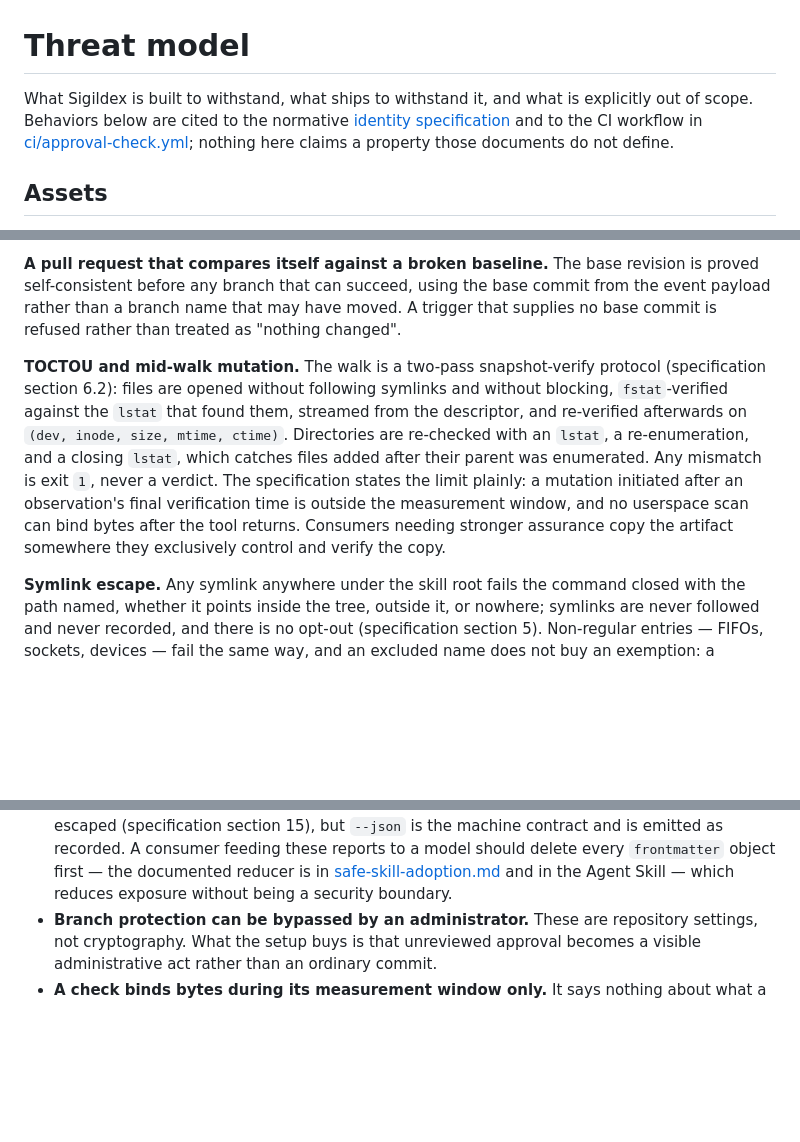
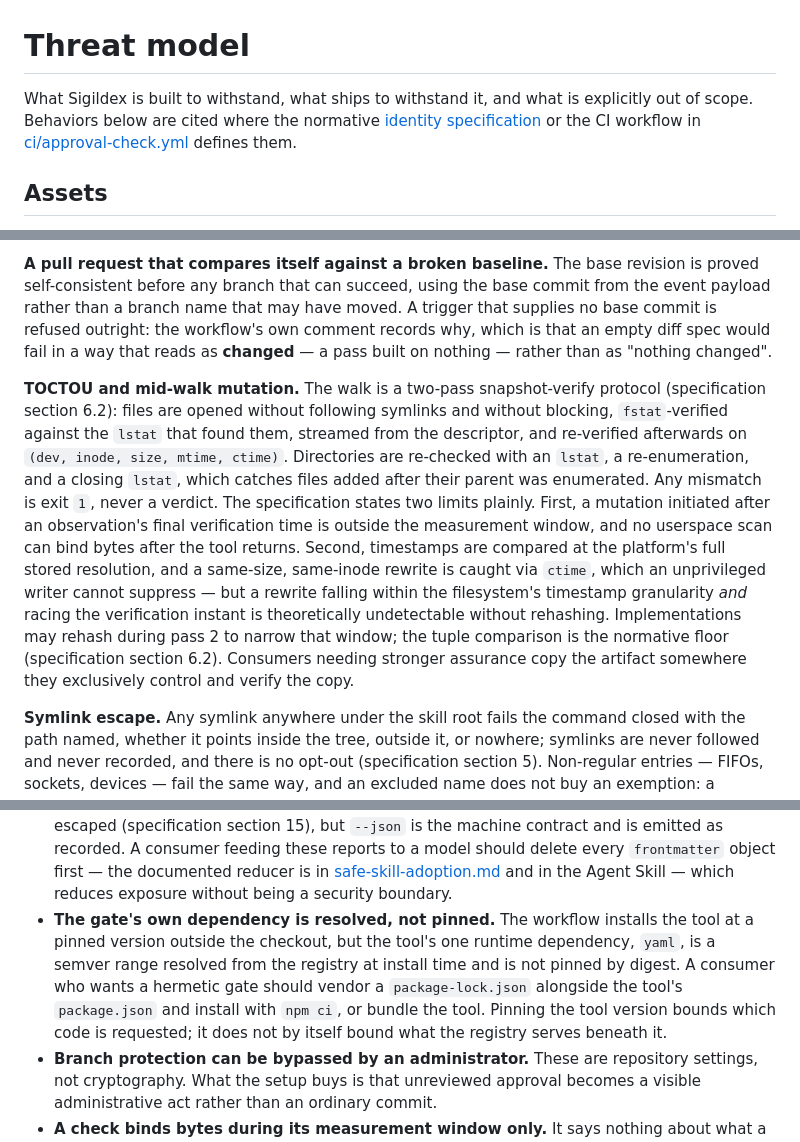
Before and after one commit to sigildex/sigildex, a Markdown page: docs/threat-model.md, 3 parts joined by grey strips. Rendered like a GitHub page; blank space fills up the shorter version.

```diff
--- a/docs/threat-model.md
+++ b/docs/threat-model.md
@@ -1,10 +1,9 @@
 # Threat model
 
 What Sigildex is built to withstand, what ships to withstand it, and what is
-explicitly out of scope. Behaviors below are cited to the normative
-[identity specification](identity-spec.md) and to the CI workflow in
-[ci/approval-check.yml](ci/approval-check.yml); nothing here claims a property
-those documents do not define.
+explicitly out of scope. Behaviors below are cited where the normative
+[identity specification](identity-spec.md) or the CI workflow in
+[ci/approval-check.yml](ci/approval-check.yml) defines them.
 
 ## Assets
 
@@ -67,8 +66,10 @@ skill is executed, sourced, or installed.
 **A pull request that compares itself against a broken baseline.** The base
 revision is proved self-consistent before any branch that can succeed, using the
 base commit from the event payload rather than a branch name that may have
-moved. A trigger that supplies no base commit is refused rather than treated as
-"nothing changed".
+moved. A trigger that supplies no base commit is refused outright: the workflow's
+own comment records why, which is that an empty diff spec would fail in a way
+that reads as **changed** — a pass built on nothing — rather than as "nothing
+changed".
 
 **TOCTOU and mid-walk mutation.** The walk is a two-pass snapshot-verify
 protocol (specification section 6.2): files are opened without following
@@ -77,11 +78,17 @@ them, streamed from the descriptor, and re-verified afterwards on
 `(dev, inode, size, mtime, ctime)`. Directories are re-checked with an `lstat`,
 a re-enumeration, and a closing `lstat`, which catches files added after their
 parent was enumerated. Any mismatch is exit `1`, never a verdict. The
-specification states the limit plainly: a mutation initiated after an
+specification states two limits plainly. First, a mutation initiated after an
 observation's final verification time is outside the measurement window, and no
-userspace scan can bind bytes after the tool returns. Consumers needing stronger
-assurance copy the artifact somewhere they exclusively control and verify the
-copy.
+userspace scan can bind bytes after the tool returns. Second, timestamps are
+compared at the platform's full stored resolution, and a same-size, same-inode
+rewrite is caught via `ctime`, which an unprivileged writer cannot suppress —
+but a rewrite falling within the filesystem's timestamp granularity *and* racing
+the verification instant is theoretically undetectable without rehashing.
+Implementations may rehash during pass 2 to narrow that window; the tuple
+comparison is the normative floor (specification section 6.2). Consumers needing
+stronger assurance copy the artifact somewhere they exclusively control and
+verify the copy.
 
 **Symlink escape.** Any symlink anywhere under the skill root fails the command
 closed with the path named, whether it points inside the tree, outside it, or
@@ -147,6 +154,13 @@ verdict.
   model should delete every `frontmatter` object first — the documented reducer
   is in [safe-skill-adoption.md](safe-skill-adoption.md) and in the Agent Skill —
   which reduces exposure without being a security boundary.
+- **The gate's own dependency is resolved, not pinned.** The workflow installs
+  the tool at a pinned version outside the checkout, but the tool's one runtime
+  dependency, `yaml`, is a semver range resolved from the registry at install
+  time and is not pinned by digest. A consumer who wants a hermetic gate should
+  vendor a `package-lock.json` alongside the tool's `package.json` and install
+  with `npm ci`, or bundle the tool. Pinning the tool version bounds which code
+  is requested; it does not by itself bound what the registry serves beneath it.
 - **Branch protection can be bypassed by an administrator.** These are
   repository settings, not cryptography. What the setup buys is that unreviewed
   approval becomes a visible administrative act rather than an ordinary commit.
```
Also changed, not shown: docs/safe-skill-adoption.md (+33 -18 lines), skills/sigildex/SKILL.md (+16 -17 lines).
